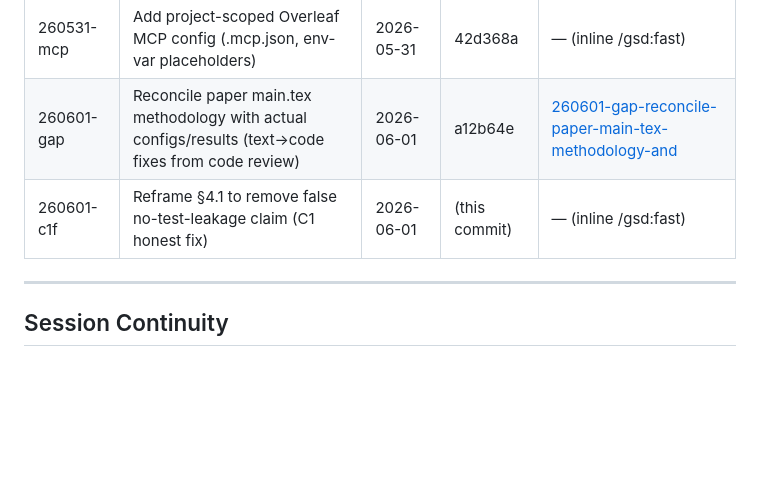
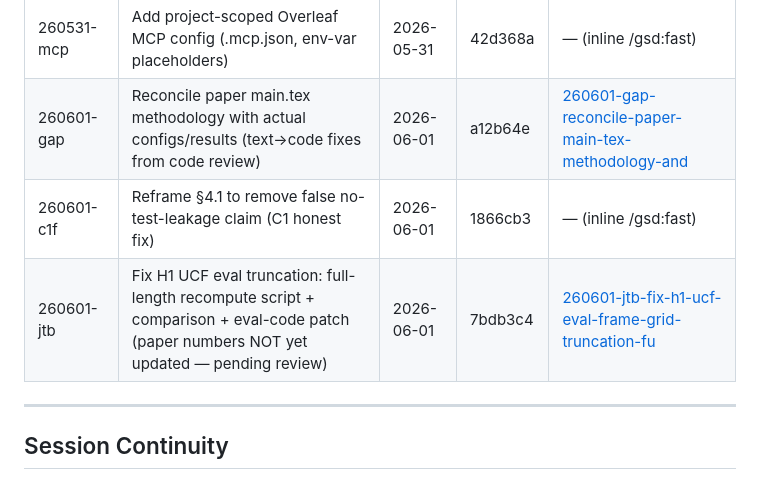
Before and after one commit to austinjeng/ViolenceCC, a Markdown page: .planning/STATE.md, the part around the change. Rendered like a GitHub page; blank space fills up the shorter version.

Commit message:
docs(quick-260601-jtb): H1 full-length recompute + eval patch (paper numbers pending review)
Co-Authored-By: Claude Opus 4.8 (1M context) <noreply@anthropic.com>

```diff
--- a/.planning/STATE.md
+++ b/.planning/STATE.md
@@ -175,7 +175,8 @@ None currently.
 | 260506-3uu | XD-Violence presentation materials — markdown reports (EN + ZH-TW) with 20 charts | 2026-05-06 | d3e4e48 | [260506-3uu-xd-violence-presentation-materials-markd](./quick/260506-3uu-xd-violence-presentation-materials-markd/) |
 | 260531-mcp | Add project-scoped Overleaf MCP config (.mcp.json, env-var placeholders) | 2026-05-31 | 42d368a | — (inline /gsd:fast) |
 | 260601-gap | Reconcile paper main.tex methodology with actual configs/results (text→code fixes from code review) | 2026-06-01 | a12b64e | [260601-gap-reconcile-paper-main-tex-methodology-and](./quick/260601-gap-reconcile-paper-main-tex-methodology-and/) |
-| 260601-c1f | Reframe §4.1 to remove false no-test-leakage claim (C1 honest fix) | 2026-06-01 | (this commit) | — (inline /gsd:fast) |
+| 260601-c1f | Reframe §4.1 to remove false no-test-leakage claim (C1 honest fix) | 2026-06-01 | 1866cb3 | — (inline /gsd:fast) |
+| 260601-jtb | Fix H1 UCF eval truncation: full-length recompute script + comparison + eval-code patch (paper numbers NOT yet updated — pending review) | 2026-06-01 | 7bdb3c4 | [260601-jtb-fix-h1-ucf-eval-frame-grid-truncation-fu](./quick/260601-jtb-fix-h1-ucf-eval-frame-grid-truncation-fu/) |
 
 ---
 
```
Also changed, not shown: 2 other files.
